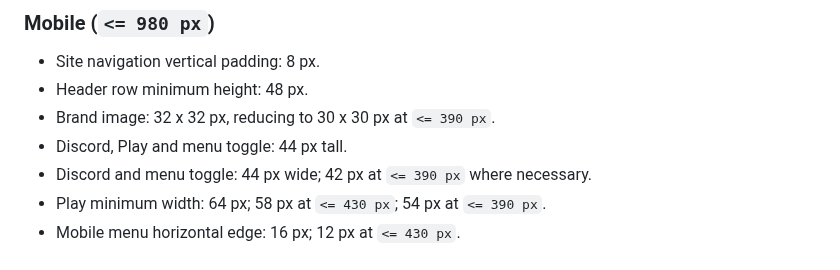
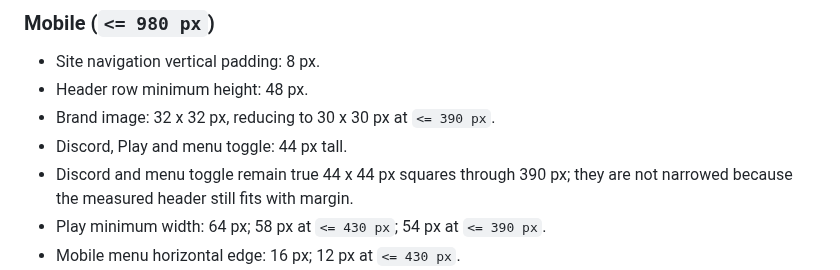
Before and after one commit to xKlezee/PixelWeb, a Markdown page: docs/UI-GEOMETRY-SYSTEM.md, the part around the change. Drawn GitHub-style.

Commit message:
Keep 390px mobile controls square

```diff
--- a/docs/UI-GEOMETRY-SYSTEM.md
+++ b/docs/UI-GEOMETRY-SYSTEM.md
@@ -66,7 +66,7 @@ The height refers to the complete border-box target, not the text line box.
 - Header row minimum height: 48 px.
 - Brand image: 32 x 32 px, reducing to 30 x 30 px at `<= 390 px`.
 - Discord, Play and menu toggle: 44 px tall.
-- Discord and menu toggle: 44 px wide; 42 px at `<= 390 px` where necessary.
+- Discord and menu toggle remain true 44 x 44 px squares through 390 px; they are not narrowed because the measured header still fits with margin.
 - Play minimum width: 64 px; 58 px at `<= 430 px`; 54 px at `<= 390 px`.
 - Mobile menu horizontal edge: 16 px; 12 px at `<= 430 px`.
 - Mobile top-level rows: 48 px.
```
